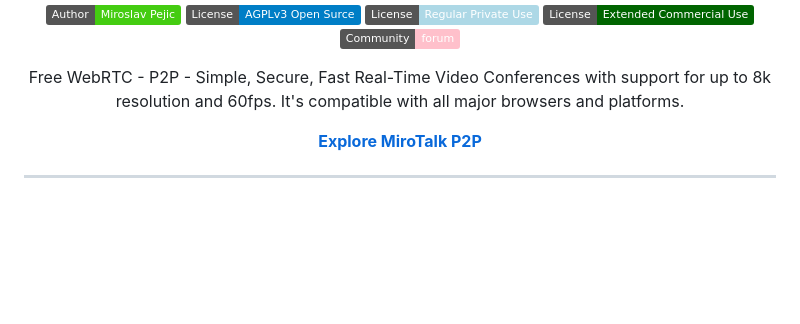
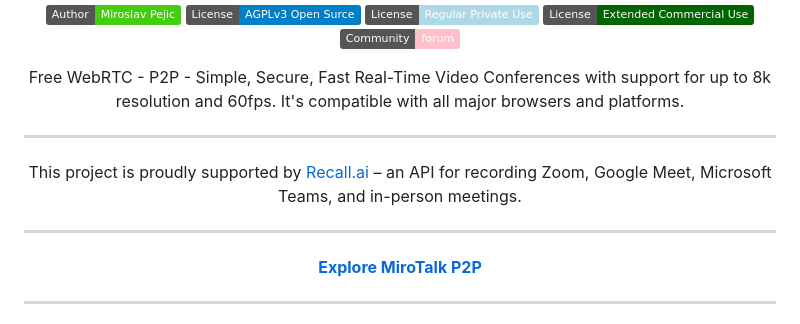
Before and after one commit to miroslavpejic85/mirotalk, a Markdown page: README.md, the part around the change. Rendered like a GitHub page; badges without logos; blank space fills up the shorter version.

Commit message:
[mirotalk] - welcome recall.ai

```diff
--- a/README.md
+++ b/README.md
@@ -13,6 +13,14 @@
 </div>
 
 <p align="center">Free WebRTC - P2P - Simple, Secure, Fast Real-Time Video Conferences with support for up to 8k resolution and 60fps. It's compatible with all major browsers and platforms.</p>
+
+<hr/>
+
+<p align="center">
+    This project is proudly supported by <a href="https://www.recall.ai">Recall.ai</a> – an API for recording Zoom, Google Meet, Microsoft Teams, and in-person meetings.
+</p>
+
+<hr/>
 
 <p align="center">
     <strong><a href="https://p2p.mirotalk.com">Explore MiroTalk P2P</a></strong>
```
